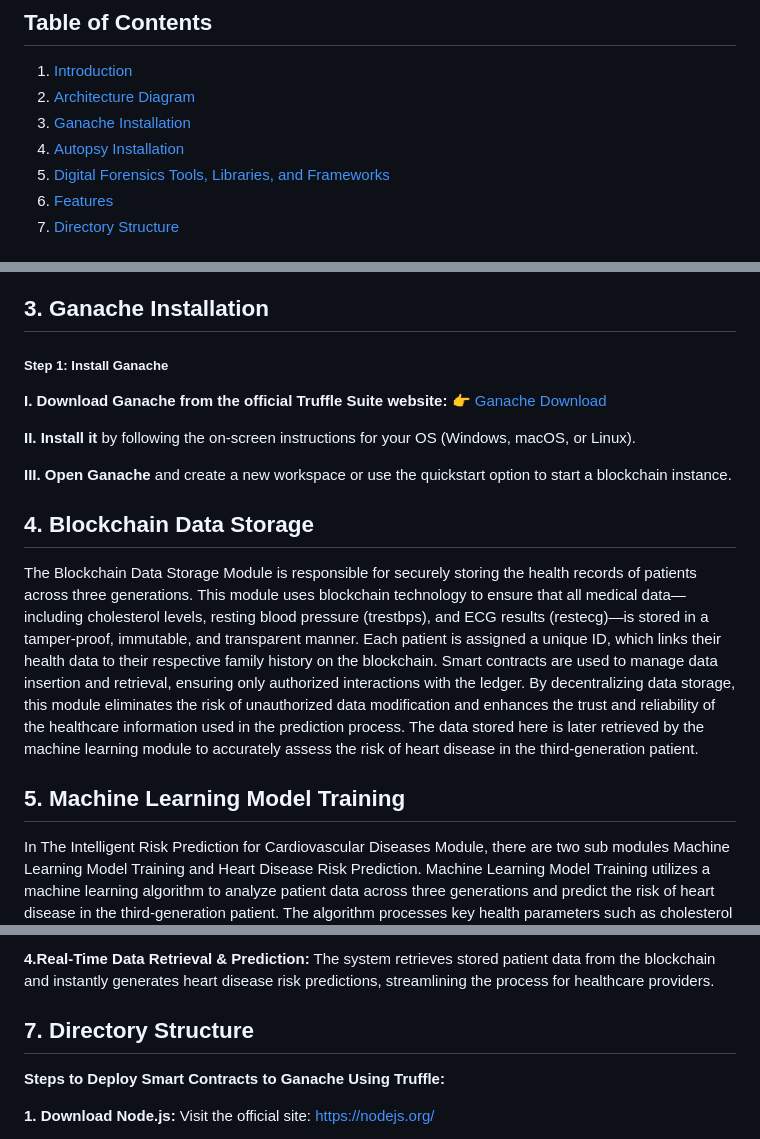
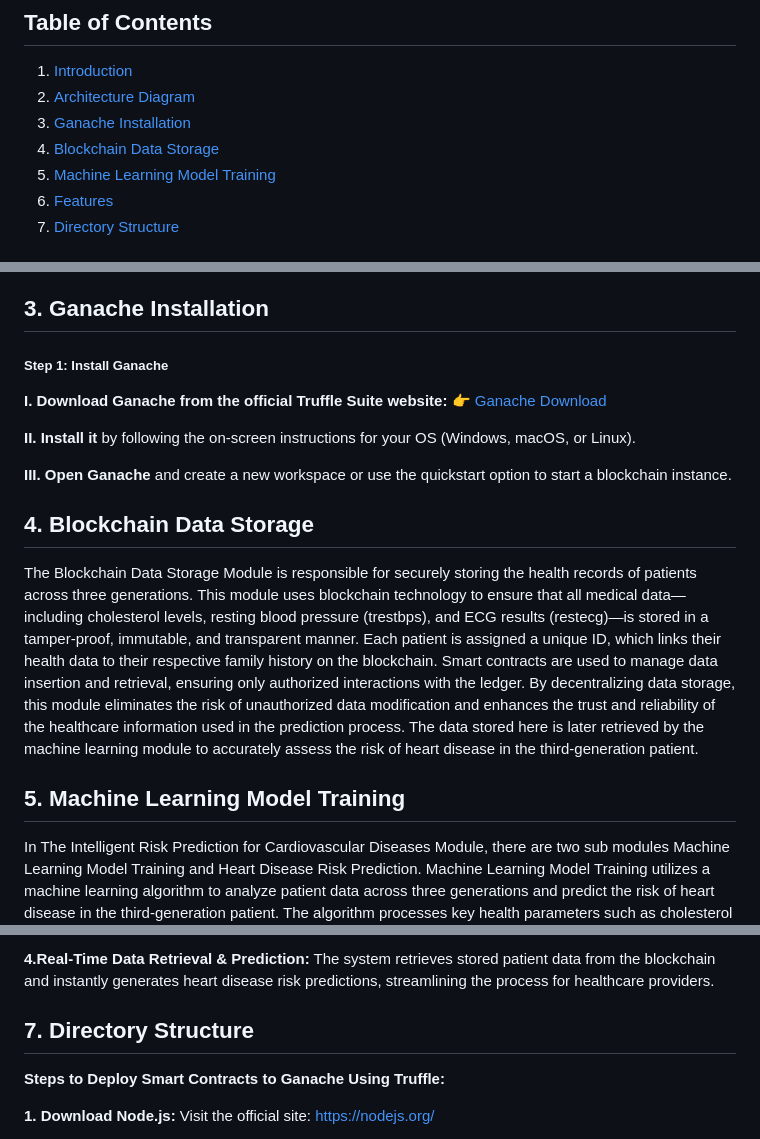
Before and after one commit to NSharmili/GeneticDiseasePrediction, a Markdown page: README.md, 3 parts joined by grey strips. Drawn GitHub-style.

```diff
--- a/README.md
+++ b/README.md
@@ -7,8 +7,8 @@
 1. [Introduction](#introduction)
 2. [Architecture Diagram](#architecture-diagram)
 3. [Ganache Installation](#ganache-installation)
-4. [Autopsy Installation](#autopsy-installation)
-5. [Digital Forensics Tools, Libraries, and Frameworks](#digital-forensics-tools-libraries-and-frameworks)
+4. [Blockchain Data Storage](#blockchain-data-storage)
+5. [Machine Learning Model Training](#machine-learning-model-training)
 6. [Features](#features)
 7. [Directory Structure](#directory-structure)
 
@@ -28,7 +29,7 @@ Blockchain ensures secure, tamper-proof storage of medical records, preventing u
 <p>This diagram illustrates blockchain-based heart disease risk prediction system integrates machine learning for secure and accurate assessments. Users, including doctors and patients, register their details, which are securely stored using smart contracts to ensure data integrity and security. Doctors can access patient records, while patients can view their health data and predictions. The system employs a Random Forest classifier to analyse stored health data and predict heart disease risk, outputting "0" for no risk and "1" for potential risk. Smart contracts handle patient and doctor registration, data storage, and risk predictions, ensuring transparency and preventing unauthorized modifications. Doctor retrieve risk assessments to recommend medical interventions, while patients access reports for preventive measures. By combining blockchain’s security with machine learning’s predictive accuracy, this system offers a reliable, transparent, and efficient approach to heart disease risk management.</p>
 
 
-## 3. Ganache Installation
+<h2 id="ganache-installation">3. Ganache Installation</h2>
 <h5>Step 1: Install Ganache</h5>
 
 <p><strong>I. Download Ganache from the official Truffle Suite website:</strong>
@@ -39,14 +40,14 @@ Blockchain ensures secure, tamper-proof storage of medical records, preventing u
 <p><strong>III. Open Ganache</strong> and create a new workspace or use the quickstart option to start a blockchain instance.</p>
 
 
-## 4. Blockchain Data Storage
+<h2 id="blockchain-data-storage">4. Blockchain Data Storage</h2>
 
 <p>The Blockchain Data Storage Module is responsible for securely storing the health records of patients across three generations. This module uses blockchain technology to ensure that all medical data—including cholesterol levels, resting blood pressure (trestbps), and ECG results (restecg)—is stored in a tamper-proof, immutable, and transparent manner. Each patient is assigned a unique ID, which links their health data to their respective family history on the blockchain.
 Smart contracts are used to manage data insertion and retrieval, ensuring only authorized interactions with the ledger. By decentralizing data storage, this module eliminates the risk of unauthorized data modification and enhances the trust and reliability of the healthcare information used in the prediction process. The data stored here is later retrieved by the machine learning module to accurately assess the risk of heart disease in the third-generation patient.
 </p>
 
 
-## 5. Machine Learning Model Training
+<h2 id="machine-learning-model-training">5. Machine Learning Model Training</h2>
 
 <p>In The Intelligent Risk Prediction for Cardiovascular Diseases Module, there are two sub modules Machine Learning Model Training and Heart Disease Risk Prediction. Machine Learning Model Training utilizes a machine learning algorithm to analyze patient data across three generations and predict the risk of heart disease in the third-generation patient. The algorithm processes key health parameters such as cholesterol level, trestbps (resting blood pressure), and restecg (resting electrocardiogram results) from previous generations to identify patterns and risk factors. Heart Disease Risk Prediction utilizes historical genetic and health data, the model determines whether the third-generation patient is at risk of developing heart disease. This predictive approach enhances early detection and preventive healthcare, ensuring more accurate and data-driven medical insights.</p>
 
@@ -61,7 +62,7 @@ Smart contracts are used to manage data insertion and retrieval, ensuring only a
 <p><strong>4.Real-Time Data Retrieval & Prediction:</strong> The system retrieves stored patient data from the blockchain and instantly generates heart disease risk predictions, streamlining the process for healthcare providers.</p>
 
 
-## 7. Directory Structure
+<h2 id="directory-structure">7. Directory Structure</h2>
 <p><strong>Steps to Deploy Smart Contracts to Ganache Using Truffle:</strong></p>
 
 <p><strong>1. Download Node.js:</strong> Visit the official site: <a href="https://nodejs.org/" target="_blank">https://nodejs.org/</a></p>
```
Also changed, not shown: other parts of README.md (+3 -2 lines).
